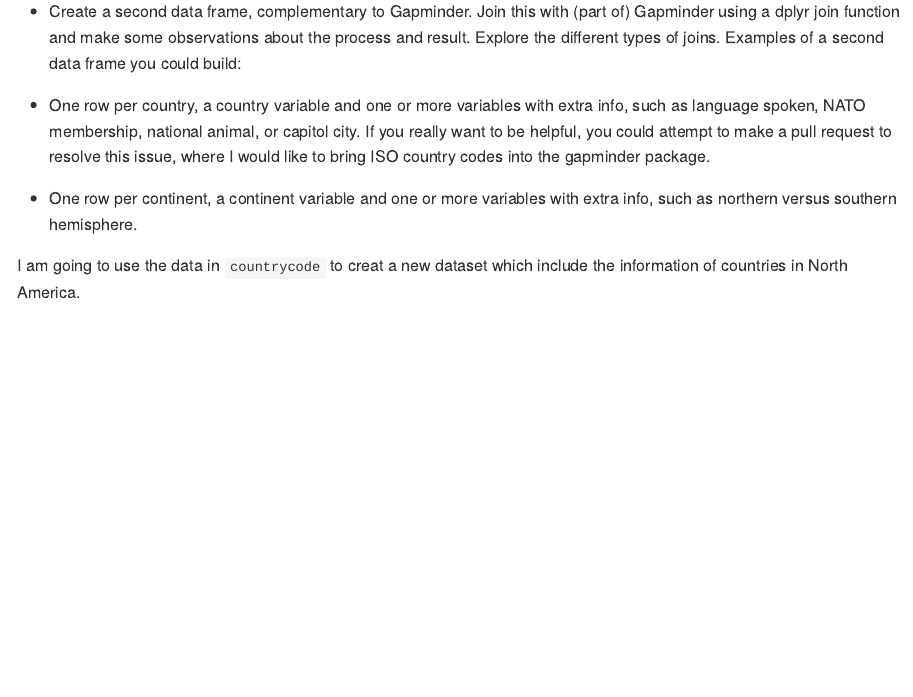
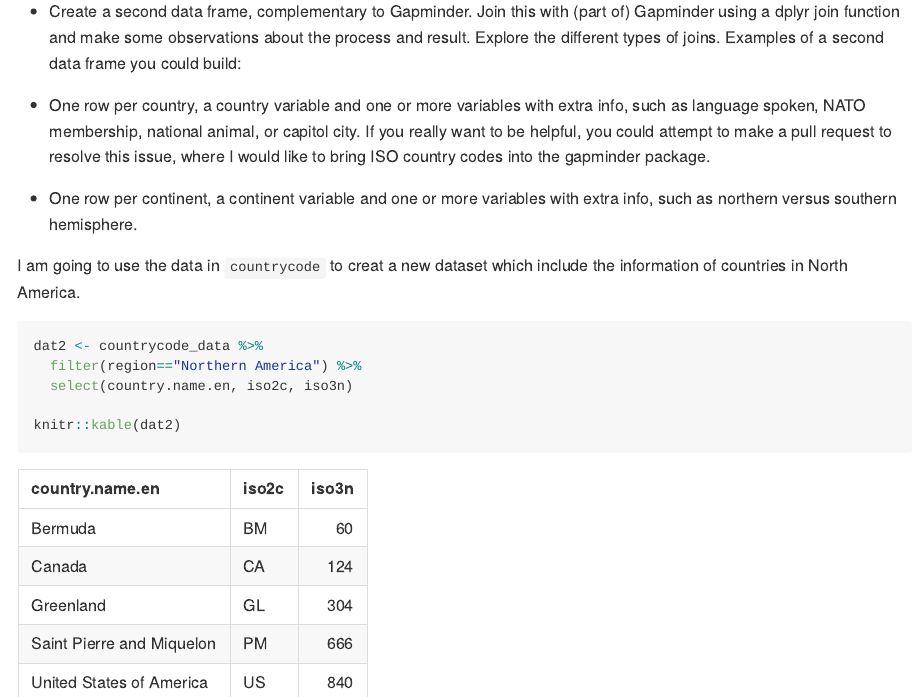
Before and after one commit to xinmiaow/STAT545-hw-Wang-Xinmiao, an R Markdown document (hw04/hw04_Gapminder.Rmd): the page in a window 1100 px wide, from 3090 px down. The pictures show the output file hw04/hw04_Gapminder.md that the author committed with the source, drawn offline in the style of GitHub.

Commit message:
working on creatr a new dataset about country information

````diff
--- a/hw04/hw04_Gapminder.Rmd
+++ b/hw04/hw04_Gapminder.Rmd
@@ -93,6 +93,13 @@
 
 
 I am going to use the data in `countrycode` to creat a new dataset which include the information of countries in North America.
+
 ```{r join_merge}
+dat2 <- countrycode_data %>%
+  filter(region=="Northern America") %>%
+  select(country.name.en, iso2c, iso3n)
+
+knitr::kable(dat2)
+
 
 ```
````
Also changed, not shown: hw04/hw04_Gapminder.md.
